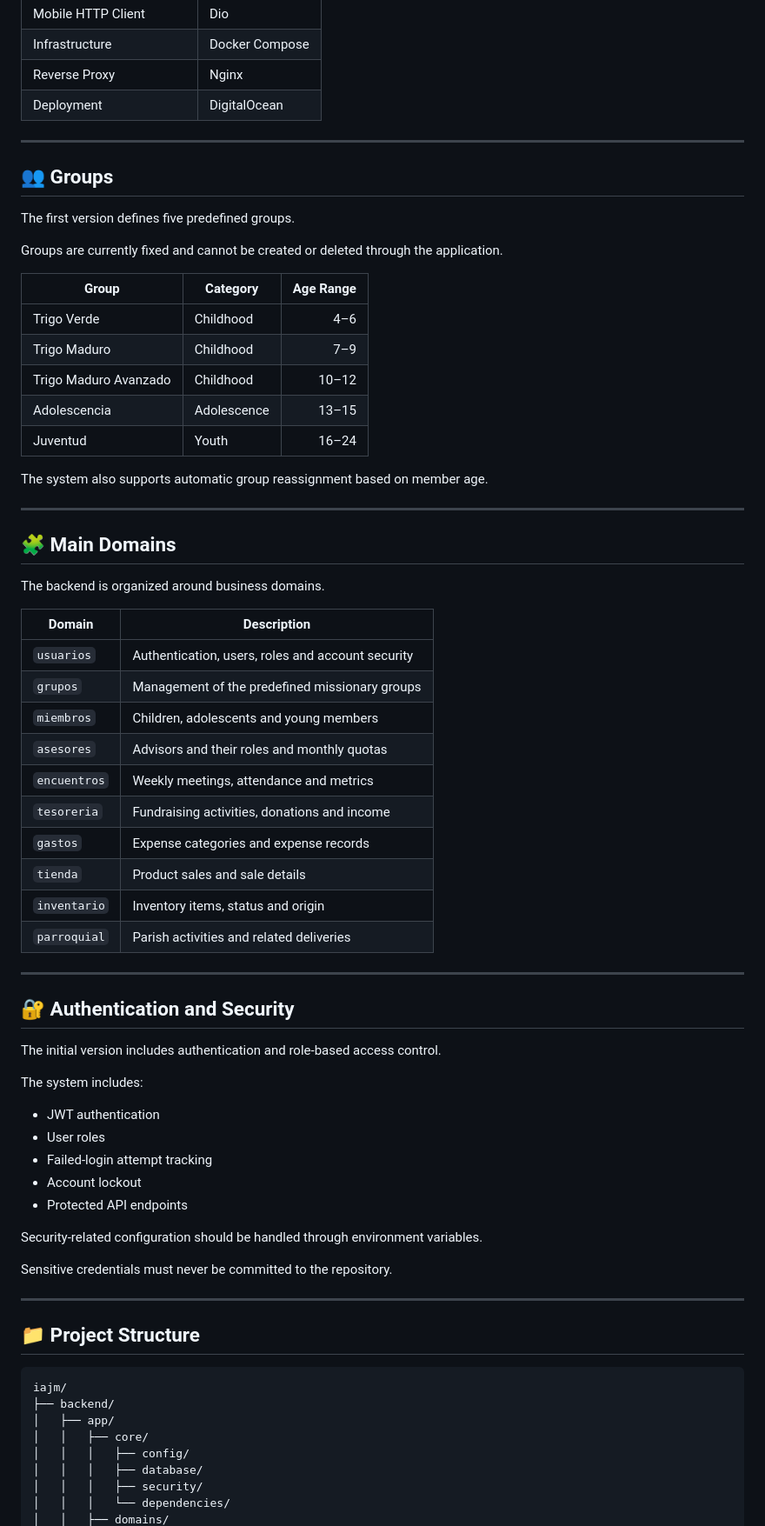
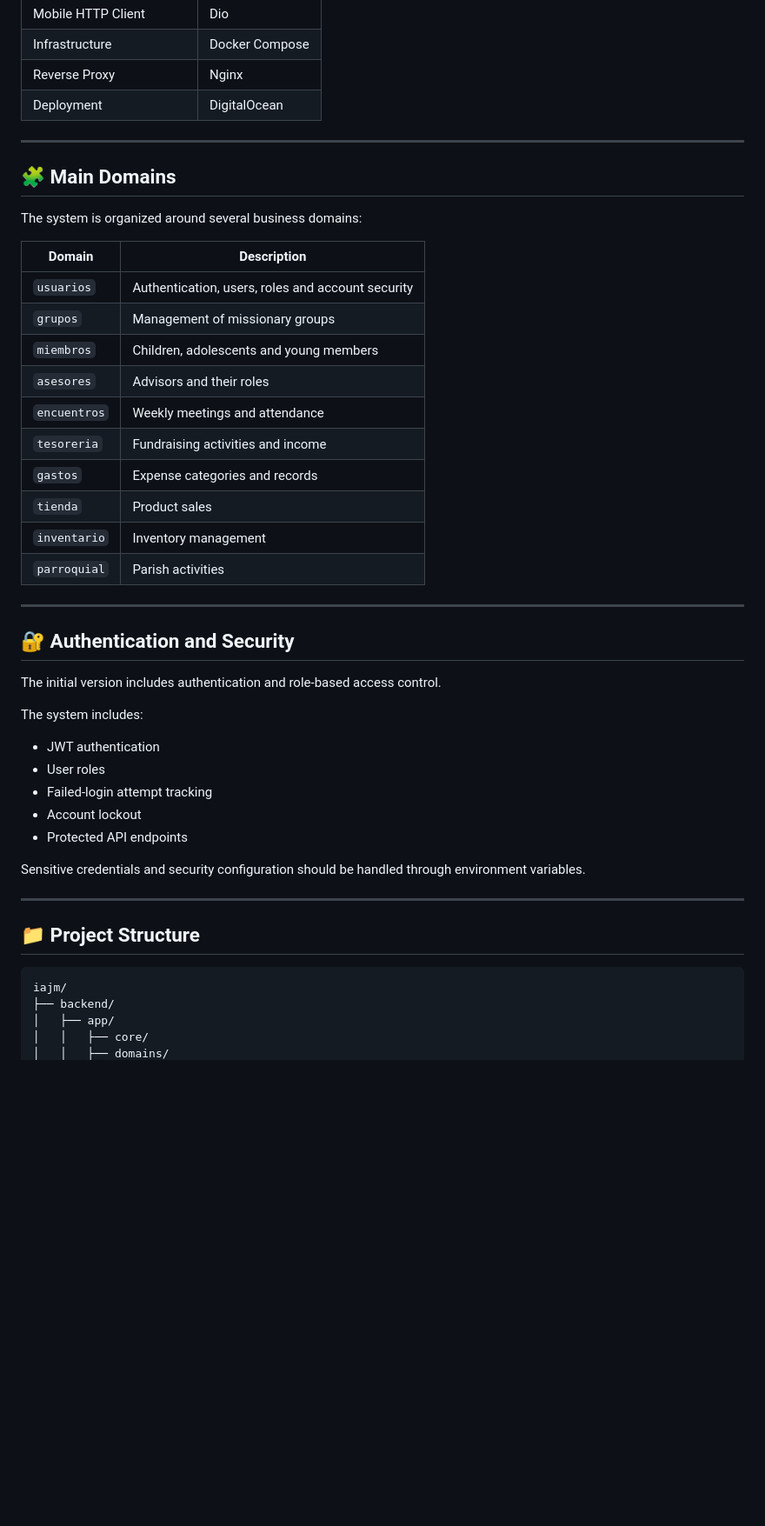
Before and after one commit to harold2tg/iajm, a Markdown page: README.md, the part around one of its changes. Shown at 87% size. GitHub-like rendering; blank space fills up the shorter version.

```diff
--- a/README.md
+++ b/README.md
@@ -130,40 +131,22 @@ The web and mobile applications consume the same centralized API, providing a co
 
 ---
 
-## 👥 Groups
-
-The first version defines five predefined groups.
-
-Groups are currently fixed and cannot be created or deleted through the application.
-
-| Group                 | Category    | Age Range |
-| --------------------- | ----------- | --------: |
-| Trigo Verde           | Childhood   |       4–6 |
-| Trigo Maduro          | Childhood   |       7–9 |
-| Trigo Maduro Avanzado | Childhood   |     10–12 |
-| Adolescencia          | Adolescence |     13–15 |
-| Juventud              | Youth       |     16–24 |
-
-The system also supports automatic group reassignment based on member age.
-
----
-
 ## 🧩 Main Domains
 
-The backend is organized around business domains.
+The system is organized around several business domains:
 
 | Domain       | Description                                       |
 | ------------ | ------------------------------------------------- |
 | `usuarios`   | Authentication, users, roles and account security |
-| `grupos`     | Management of the predefined missionary groups    |
+| `grupos`     | Management of missionary groups                   |
 | `miembros`   | Children, adolescents and young members           |
-| `asesores`   | Advisors and their roles and monthly quotas       |
-| `encuentros` | Weekly meetings, attendance and metrics           |
-| `tesoreria`  | Fundraising activities, donations and income      |
-| `gastos`     | Expense categories and expense records            |
-| `tienda`     | Product sales and sale details                    |
-| `inventario` | Inventory items, status and origin                |
-| `parroquial` | Parish activities and related deliveries          |
+| `asesores`   | Advisors and their roles                          |
+| `encuentros` | Weekly meetings and attendance                    |
+| `tesoreria`  | Fundraising activities and income                 |
+| `gastos`     | Expense categories and records                    |
+| `tienda`     | Product sales                                     |
+| `inventario` | Inventory management                              |
+| `parroquial` | Parish activities                                 |
 
 ---
 
@@ -179,9 +162,7 @@ The system includes:
 * Account lockout
 * Protected API endpoints
 
-Security-related configuration should be handled through environment variables.
-
-Sensitive credentials must never be committed to the repository.
+Sensitive credentials and security configuration should be handled through environment variables.
 
 ---
 
@@ -192,8 +173,4 @@ iajm/
 ├── backend/
 │   ├── app/
 │   │   ├── core/
-│   │   │   ├── config/
-│   │   │   ├── database/
-│   │   │   ├── security/
-│   │   │   └── dependencies/
 │   │   ├── domains/
```
Also changed, not shown: other parts of README.md (+45 -78 lines).
